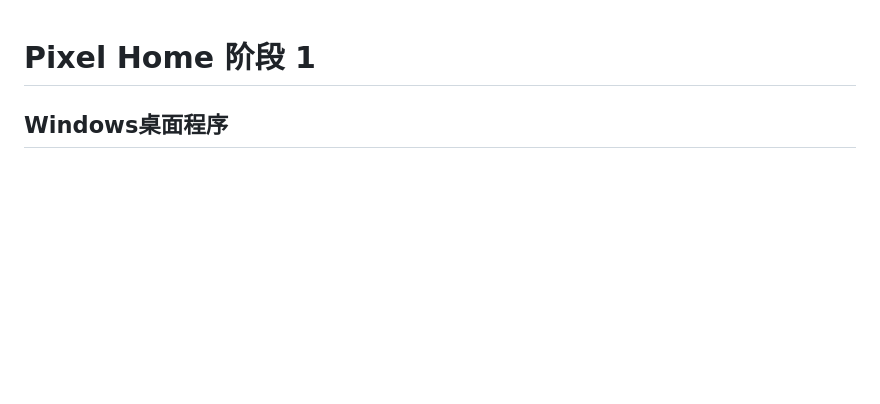
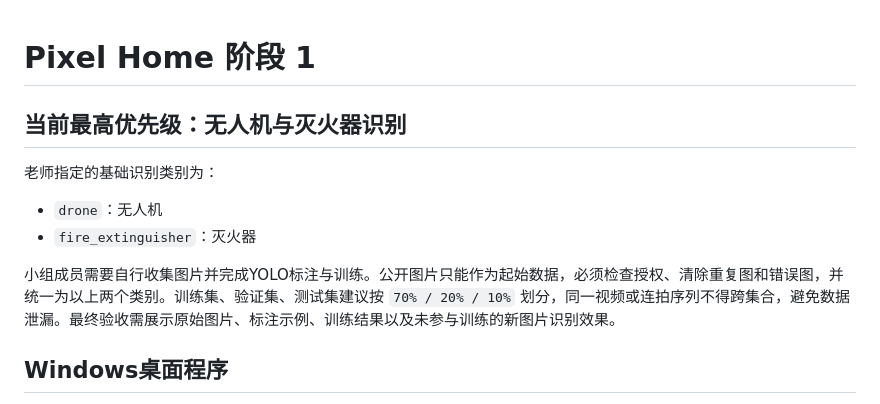
Before and after one commit to linxuanchu/PixelHome, a Markdown page: README.md, the part around the change. GitHub-like rendering; blank space fills up the shorter version.

Commit message:
Prioritize drone and fire extinguisher dataset

```diff
--- a/README.md
+++ b/README.md
@@ -1,4 +1,13 @@
 # Pixel Home 阶段 1
+
+## 当前最高优先级：无人机与灭火器识别
+
+老师指定的基础识别类别为：
+
+- `drone`：无人机
+- `fire_extinguisher`：灭火器
+
+小组成员需要自行收集图片并完成YOLO标注与训练。公开图片只能作为起始数据，必须检查授权、清除重复图和错误图，并统一为以上两个类别。训练集、验证集、测试集建议按 `70% / 20% / 10%` 划分，同一视频或连拍序列不得跨集合，避免数据泄漏。最终验收需展示原始图片、标注示例、训练结果以及未参与训练的新图片识别效果。
 
 ## Windows桌面程序
 
```
